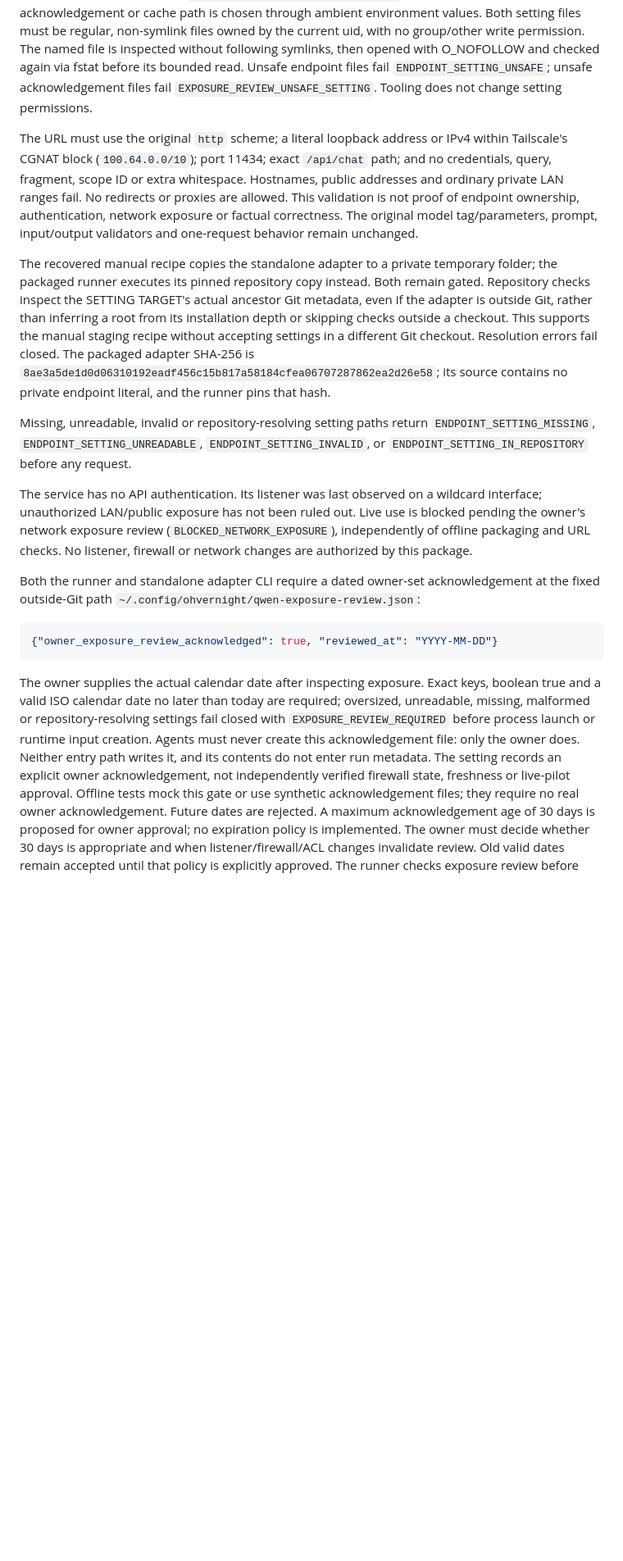
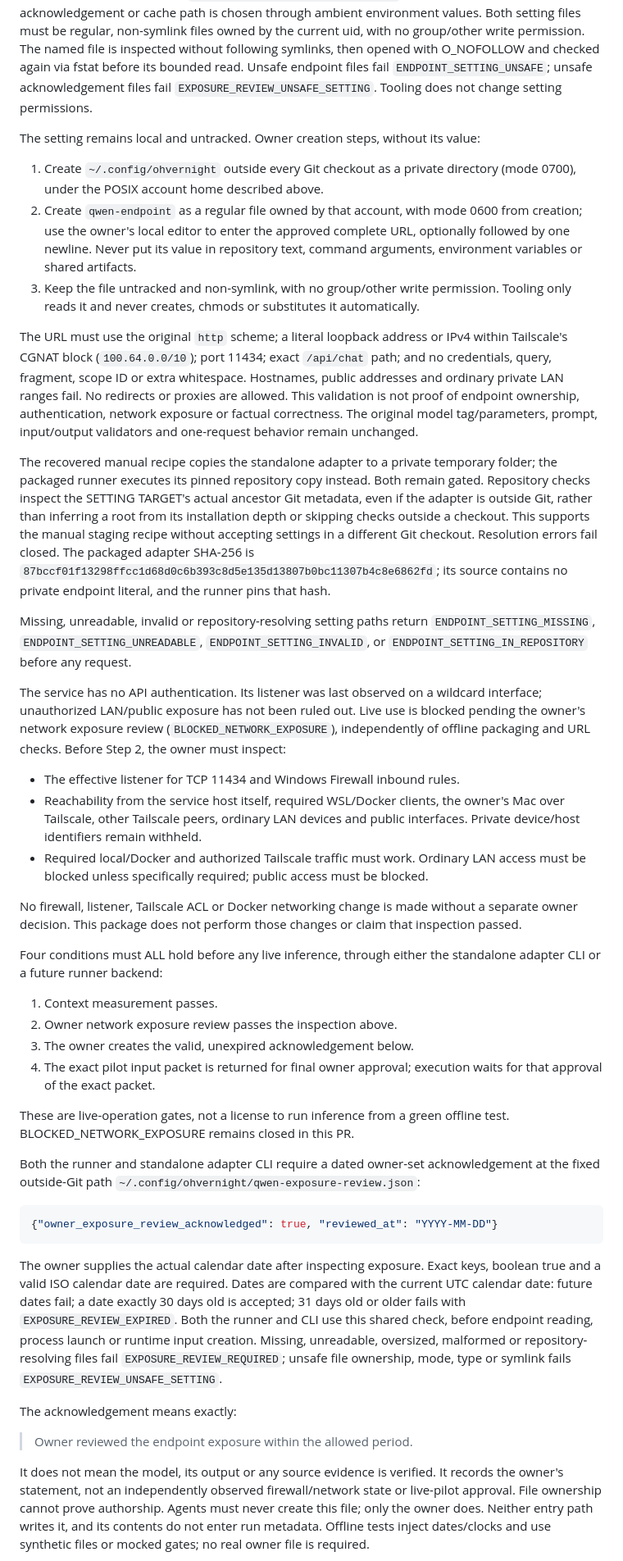
Before and after one commit to k-kopacek/ohvernight, a Markdown page: docs/agent-stack/qwen-research-adapter.md, the part around one of its changes. Shown at 82% size. Rendered like a GitHub page; blank space fills up the shorter version.

Commit message:
docs: record approved Qwen exposure and pilot boundaries

````diff
--- a/docs/agent-stack/qwen-research-adapter.md
+++ b/docs/agent-stack/qwen-research-adapter.md
@@ -344,6 +371,17 @@ checked again via fstat before its bounded read. Unsafe endpoint files fail
 `ENDPOINT_SETTING_UNSAFE`; unsafe acknowledgement files fail
 `EXPOSURE_REVIEW_UNSAFE_SETTING`. Tooling does not change setting permissions.
 
+The setting remains local and untracked. Owner creation steps, without its value:
+
+1. Create `~/.config/ohvernight` outside every Git checkout as a private directory
+   (mode 0700), under the POSIX account home described above.
+2. Create `qwen-endpoint` as a regular file owned by that account, with mode 0600
+   from creation; use the owner's local editor to enter the approved complete
+   URL, optionally followed by one newline. Never put its value in repository
+   text, command arguments, environment variables or shared artifacts.
+3. Keep the file untracked and non-symlink, with no group/other write permission.
+   Tooling only reads it and never creates, chmods or substitutes it automatically.
+
 The URL must use the original `http` scheme; a literal loopback address or IPv4
 within Tailscale's CGNAT block (`100.64.0.0/10`); port 11434; exact `/api/chat` path; and no
 credentials, query, fragment, scope ID or extra whitespace. Hostnames, public
@@ -359,7 +397,7 @@ metadata, even if the adapter is outside Git, rather than inferring a root from
 its installation depth or skipping checks outside a checkout. This supports the
 manual staging recipe without accepting settings in a different Git checkout.
 Resolution errors fail closed. The packaged adapter SHA-256 is
-`8ae3a5de1d0d06310192eadf456c15b817a58184cfea06707287862ea2d26e58`;
+`87bccf01f13298ffcc1d68d0c6b393c8d5e135d13807b0bc11307b4c8e6862fd`;
 its source contains no private endpoint literal, and the runner pins that hash.
 
 Missing, unreadable, invalid or repository-resolving setting paths return
@@ -370,7 +408,31 @@ The service has no API authentication. Its listener was last observed on a
 wildcard interface; unauthorized LAN/public exposure has not been ruled out.
 Live use is blocked pending the owner's network exposure review
 (`BLOCKED_NETWORK_EXPOSURE`), independently of offline packaging and URL checks.
-No listener, firewall or network changes are authorized by this package.
+Before Step 2, the owner must inspect:
+
+- The effective listener for TCP 11434 and Windows Firewall inbound rules.
+- Reachability from the service host itself, required WSL/Docker clients, the
+  owner's Mac over Tailscale, other Tailscale peers, ordinary LAN devices and
+  public interfaces. Private device/host identifiers remain withheld.
+- Required local/Docker and authorized Tailscale traffic must work. Ordinary
+  LAN access must be blocked unless specifically required; public access must
+  be blocked.
+
+No firewall, listener, Tailscale ACL or Docker networking change is made without
+a separate owner decision. This package does not perform those changes or
+claim that inspection passed.
+
+Four conditions must ALL hold before any live inference, through either the
+standalone adapter CLI or a future runner backend:
+
+1. Context measurement passes.
+2. Owner network exposure review passes the inspection above.
+3. The owner creates the valid, unexpired acknowledgement below.
+4. The exact pilot input packet is returned for final owner approval; execution
+   waits for that approval of the exact packet.
+
+These are live-operation gates, not a license to run inference from a green
+offline test. BLOCKED_NETWORK_EXPOSURE remains closed in this PR.
 
 Both the runner and standalone adapter CLI require a dated owner-set acknowledgement at the fixed outside-Git
 path `~/.config/ohvernight/qwen-exposure-review.json`:
@@ -379,18 +441,26 @@ path `~/.config/ohvernight/qwen-exposure-review.json`:
 {"owner_exposure_review_acknowledged": true, "reviewed_at": "YYYY-MM-DD"}
 ```
 
-The owner supplies the actual calendar date after inspecting exposure. Exact keys,
-boolean true and a valid ISO calendar date no later than today are required; oversized, unreadable,
-missing, malformed or repository-resolving settings fail closed with
-`EXPOSURE_REVIEW_REQUIRED` before process launch or runtime input creation. Agents must never create this acknowledgement file: only the owner does. Neither
-entry path writes it, and its contents do not enter run metadata.
-The setting records an explicit owner acknowledgement, not independently verified
-firewall state, freshness or live-pilot approval. Offline tests mock this gate or
-use synthetic acknowledgement files; they require no real owner acknowledgement.
-Future dates are rejected. A maximum acknowledgement age of 30 days is proposed
-for owner approval; no expiration policy is implemented. The owner must decide
-whether 30 days is appropriate and when listener/firewall/ACL changes invalidate
-review. Old valid dates remain accepted until that policy is explicitly approved.
+The owner supplies the actual calendar date after inspecting exposure. Exact
+keys, boolean true and a valid ISO calendar date are required. Dates are compared
+with the current UTC calendar date: future dates fail; a date exactly 30 days old
+is accepted; 31 days old or older fails with `EXPOSURE_REVIEW_EXPIRED`. Both the
+runner and CLI use this shared check, before endpoint reading, process launch or
+runtime input creation. Missing, unreadable, oversized, malformed or
+repository-resolving files fail `EXPOSURE_REVIEW_REQUIRED`; unsafe file ownership,
+mode, type or symlink fails `EXPOSURE_REVIEW_UNSAFE_SETTING`.
+
+The acknowledgement means exactly:
+
+> Owner reviewed the endpoint exposure within the allowed period.
+
+It does not mean the model, its output or any source evidence is verified. It
+records the owner's statement, not an independently observed firewall/network
+state or live-pilot approval. File ownership cannot prove authorship. Agents
+must never create this file; only the owner does. Neither entry path writes it,
+and its contents do not enter run metadata. Offline tests inject dates/clocks
+and use synthetic files or mocked gates; no real owner file is required.
+
 The runner checks exposure review before endpoint configuration or terminal
 creation. The adapter CLI independently checks the same acknowledgement before
 reading its endpoint, input, constructing a request or opening the network. A
````
Also changed, not shown: other parts of docs/agent-stack/qwen-research-adapter.md (+55 -4 lines), 1 other file.
